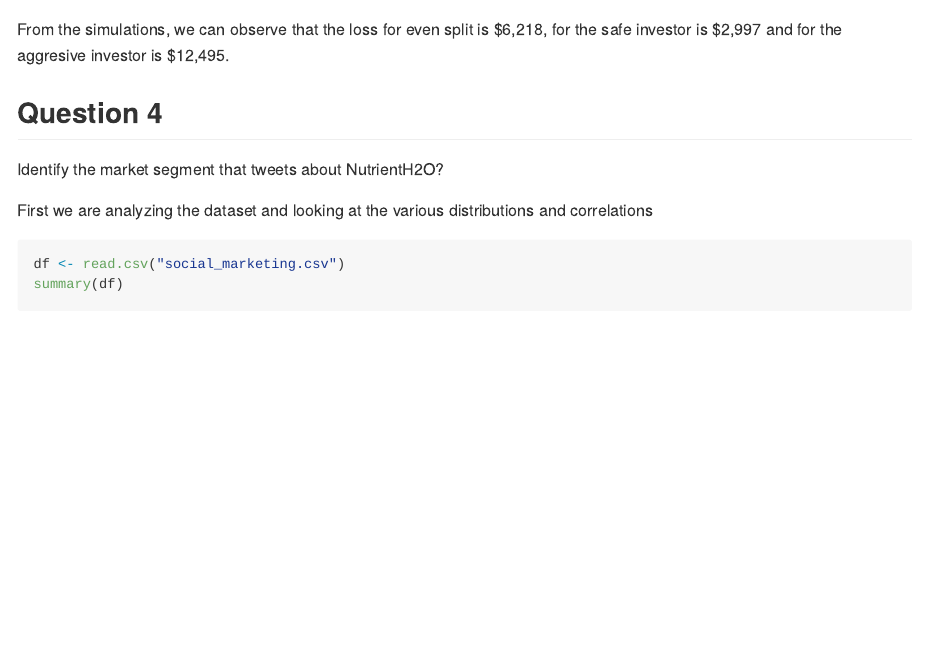
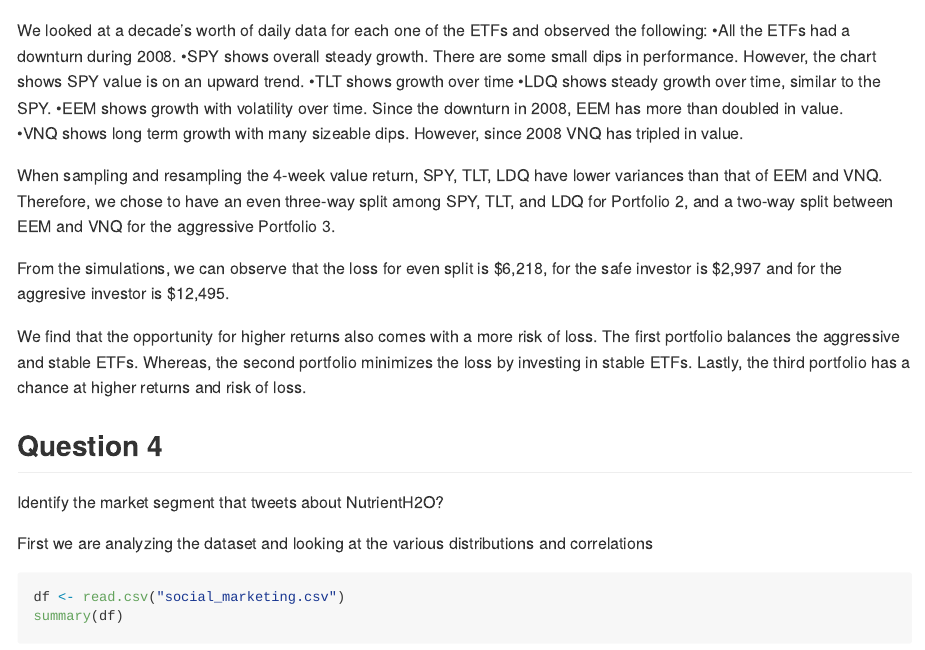
Before and after one commit to abhinaya08/STA380_Exercise1, an R Markdown document (Exercise1.Rmd): the page in a window 1100 px wide, from 6670 px down before the commit and from 6900 px down after it. Rendered offline with R 4.5, knitr and Pandoc, with nearby package versions; some code elsewhere in the file could not run offline; long lines of code are wrapped.

Commit message:
Update Exercise1.Rmd

````diff
--- a/Exercise1.Rmd
+++ b/Exercise1.Rmd
@@ -186,7 +186,19 @@
 # Calculate 5% value at risk
 agg_split <- initial_wealth - quantile(sim_a[,n_days], 0.05)
 ```
+We looked at a decade’s worth of daily data for each one of the ETFs and observed the following:
+•All the ETFs had a downturn during 2008.
+•SPY shows overall steady growth. There are some small dips in performance. However, the chart shows SPY value is on an upward trend.
+•TLT shows growth over time
+•LDQ shows steady growth over time, similar to the SPY.
+•EEM shows growth with volatility over time. Since the downturn in 2008, EEM has more than doubled in value.
+•VNQ shows long term growth with many sizeable dips. However, since 2008 VNQ has tripled in value.
+
+When sampling and resampling the 4-week value return, SPY, TLT, LDQ have lower variances than that of EEM and VNQ. Therefore, we chose to have an even three-way split among SPY, TLT, and LDQ for Portfolio 2, and a two-way split between EEM and VNQ for the aggressive Portfolio 3.
+
 From the simulations, we can observe that the loss for even split is $6,218, for the safe investor is $2,997 and for the aggresive investor is $12,495.
+
+We find that the opportunity for higher returns also comes with a more risk of loss. The first portfolio balances the aggressive and stable ETFs. Whereas, the second portfolio minimizes the loss by investing in stable ETFs. Lastly, the third portfolio has a chance at higher returns and risk of loss.
 
 ## Question 4
 
````
